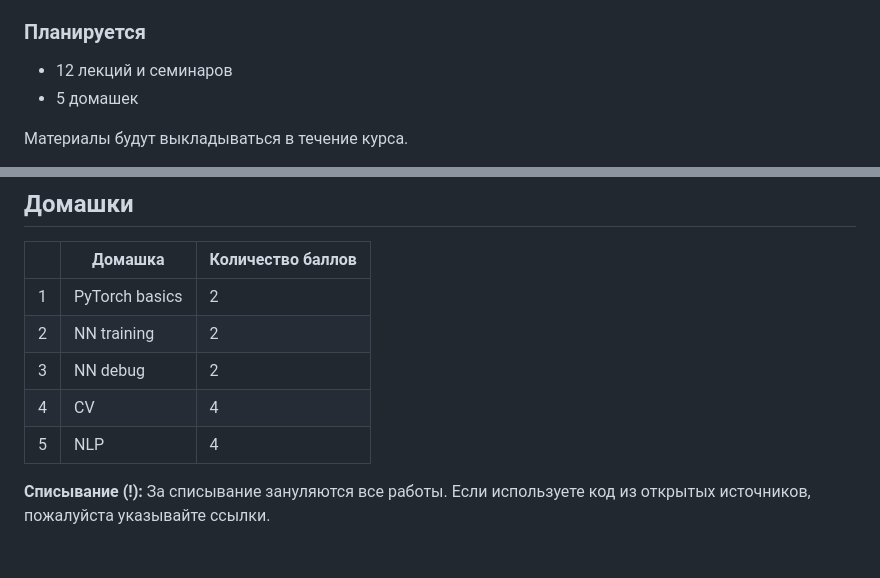
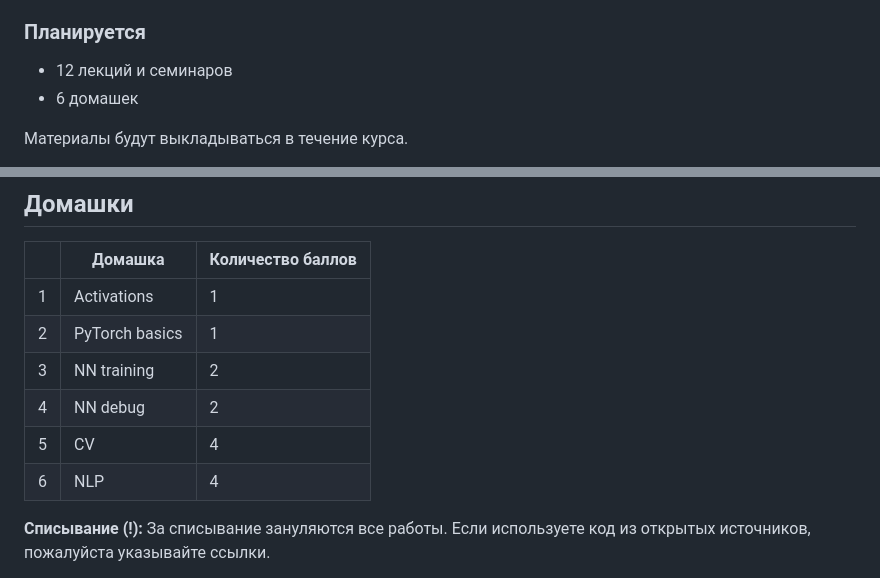
Before and after one commit to fintech-dl-hse/course, a Markdown page: README.md, 2 parts joined by grey strips. Drawn GitHub-style; blank space fills up the shorter version.

Commit message:
add new hw

```diff
--- a/README.md
+++ b/README.md
@@ -10,7 +10,7 @@
 ### Планируется
 
 * 12 лекций и семинаров
-* 5 домашек
+* 6 домашек
 
 Материалы будут выкладываться в течение курса.
 
@@ -38,11 +38,12 @@
 
 |   | Домашка        | Количество баллов |
 |---|----------------|-------------------|
-| 1 | PyTorch basics | 2                 |
-| 2 | NN training    | 2                 |
-| 3 | NN debug       | 2                 |
-| 4 | CV             | 4                 |
-| 5 | NLP            | 4                 |
+| 1 | Activations    | 1                 |
+| 2 | PyTorch basics | 1                 |
+| 3 | NN training    | 2                 |
+| 4 | NN debug       | 2                 |
+| 5 | CV             | 4                 |
+| 6 | NLP            | 4                 |
 
 **Списывание (!):** За списывание зануляются все работы. Если используете код из открытых источников, пожалуйста указывайте ссылки.
 
```
